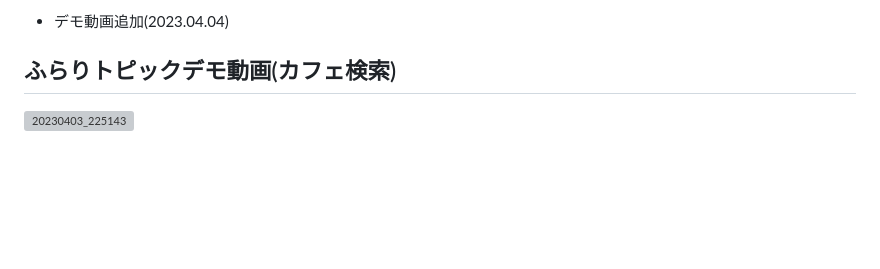
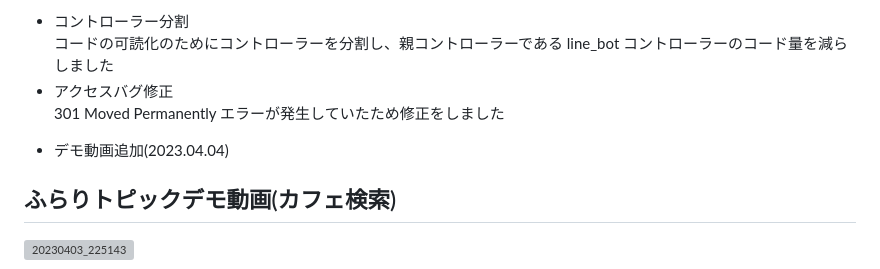
Before and after one commit to chan-sena/yorimichibot, a Markdown page: README.md, the part around one of its changes. Rendered like a GitHub page; blank space fills up the shorter version; grey boxes are pictures that could not be loaded.

```diff
--- a/README.md
+++ b/README.md
@@ -4,5 +4,13 @@
 
-- デモ動画追加(2023.04.04)
+- コントローラー分割
+  <br>
+  コードの可読化のためにコントローラーを分割し、親コントローラーである line_bot コントローラーのコード量を減らしました
+  <br>
+- アクセスバグ修正
+  <br>
+  301 Moved Permanently エラーが発生していたため修正をしました
+
+* デモ動画追加(2023.04.04)
 
 ## ふらりトピックデモ動画(カフェ検索)
 
```
Also changed, not shown: other parts of README.md (+1 -1 lines).
